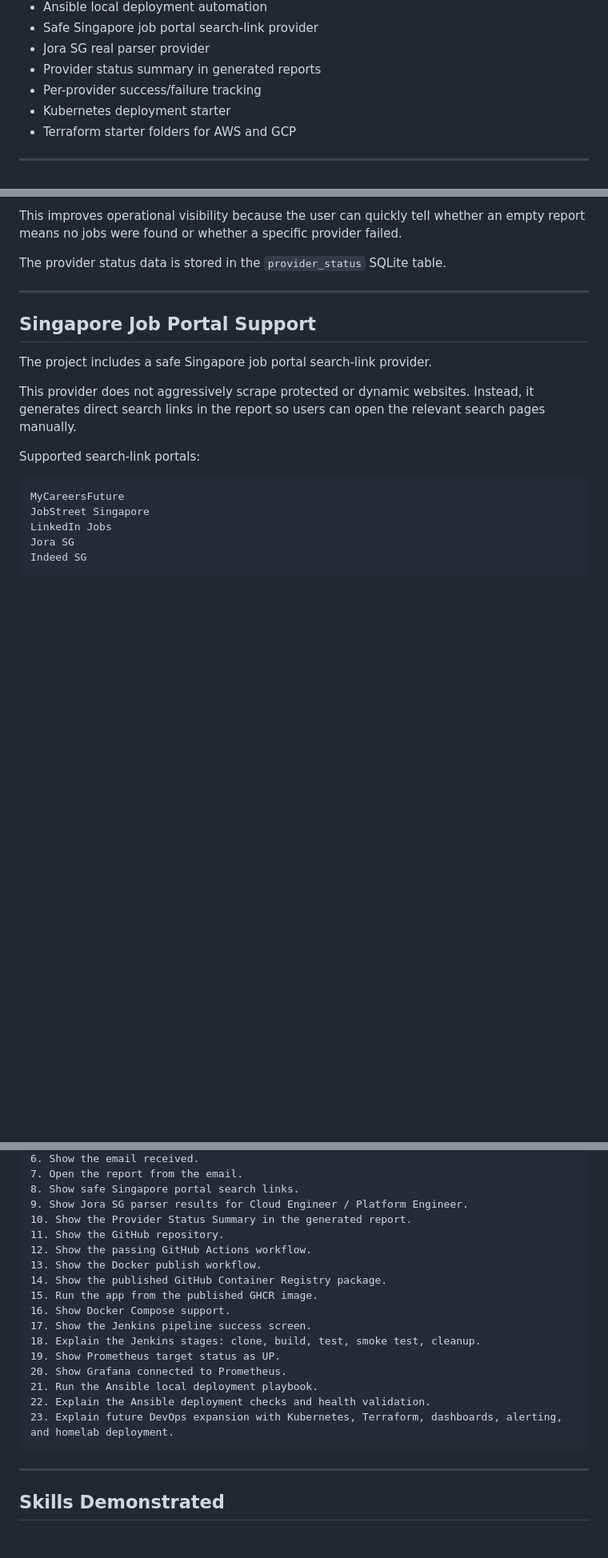
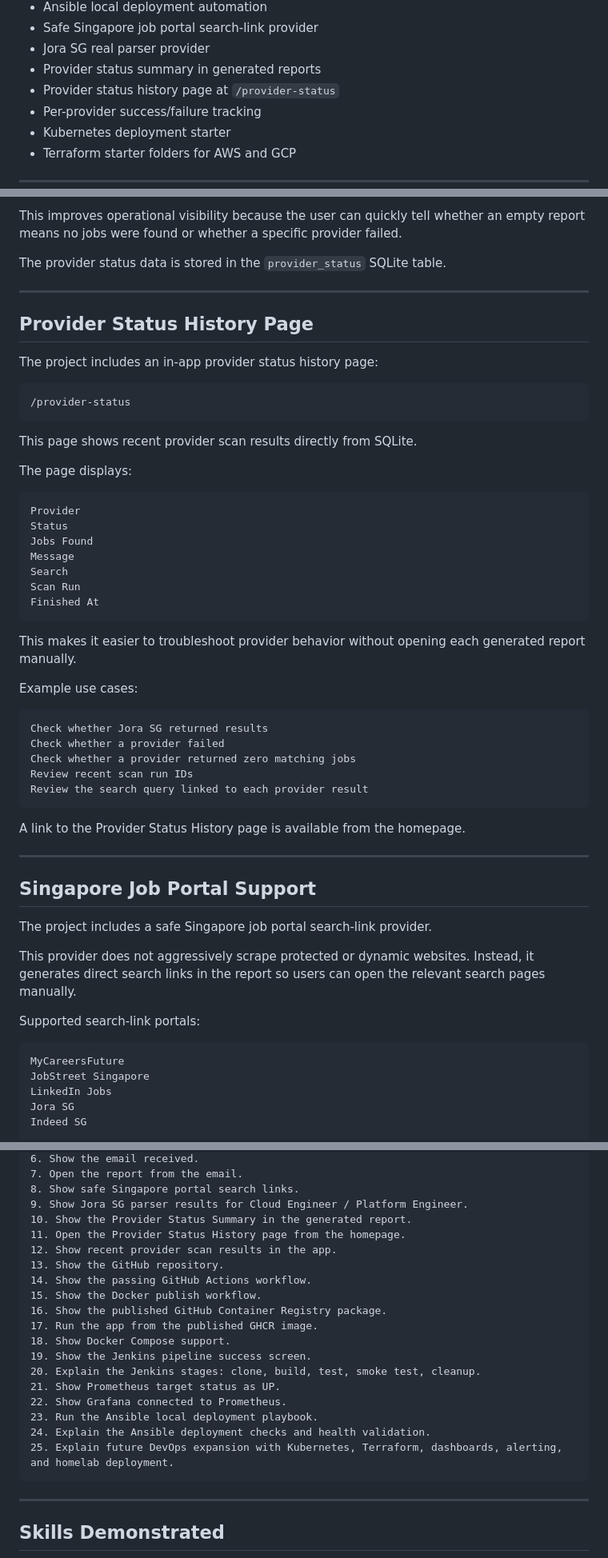
Before and after one commit to AnarkeyV/job-scraper-service, a Markdown page: README.md, 3 parts joined by grey strips. Shown at 80% size. Drawn GitHub-style; blank space fills up the shorter version.

Commit message:
Document provider status history page

````diff
--- a/README.md
+++ b/README.md
@@ -41,6 +41,7 @@ The application is designed to be lightweight enough to run on a local machine,
 - Safe Singapore job portal search-link provider
 - Jora SG real parser provider
 - Provider status summary in generated reports
+- Provider status history page at `/provider-status`
 - Per-provider success/failure tracking
 - Kubernetes deployment starter
 - Terraform starter folders for AWS and GCP
@@ -227,6 +231,44 @@ remoteok     failed     0              Timeout error
 This improves operational visibility because the user can quickly tell whether an empty report means no jobs were found or whether a specific provider failed.
 
 The provider status data is stored in the `provider_status` SQLite table.
+
+---
+
+## Provider Status History Page
+
+The project includes an in-app provider status history page:
+
+```text
+/provider-status
+```
+
+This page shows recent provider scan results directly from SQLite.
+
+The page displays:
+
+```text
+Provider
+Status
+Jobs Found
+Message
+Search
+Scan Run
+Finished At
+```
+
+This makes it easier to troubleshoot provider behavior without opening each generated report manually.
+
+Example use cases:
+
+```text
+Check whether Jora SG returned results
+Check whether a provider failed
+Check whether a provider returned zero matching jobs
+Review recent scan run IDs
+Review the search query linked to each provider result
+```
+
+A link to the Provider Status History page is available from the homepage.
 
 ---
 
@@ -1018,19 +1063,21 @@ A short demo flow:
 8. Show safe Singapore portal search links.
 9. Show Jora SG parser results for Cloud Engineer / Platform Engineer.
 10. Show the Provider Status Summary in the generated report.
-11. Show the GitHub repository.
-12. Show the passing GitHub Actions workflow.
-13. Show the Docker publish workflow.
-14. Show the published GitHub Container Registry package.
-15. Run the app from the published GHCR image.
-16. Show Docker Compose support.
-17. Show the Jenkins pipeline success screen.
-18. Explain the Jenkins stages: clone, build, test, smoke test, cleanup.
-19. Show Prometheus target status as UP.
-20. Show Grafana connected to Prometheus.
-21. Run the Ansible local deployment playbook.
-22. Explain the Ansible deployment checks and health validation.
-23. Explain future DevOps expansion with Kubernetes, Terraform, dashboards, alerting, and homelab deployment.
+11. Open the Provider Status History page from the homepage.
+12. Show recent provider scan results in the app.
+13. Show the GitHub repository.
+14. Show the passing GitHub Actions workflow.
+15. Show the Docker publish workflow.
+16. Show the published GitHub Container Registry package.
+17. Run the app from the published GHCR image.
+18. Show Docker Compose support.
+19. Show the Jenkins pipeline success screen.
+20. Explain the Jenkins stages: clone, build, test, smoke test, cleanup.
+21. Show Prometheus target status as UP.
+22. Show Grafana connected to Prometheus.
+23. Run the Ansible local deployment playbook.
+24. Explain the Ansible deployment checks and health validation.
+25. Explain future DevOps expansion with Kubernetes, Terraform, dashboards, alerting, and homelab deployment.
 ```
 
 ---
````
Also changed, not shown: other parts of README.md (+9 -2 lines).
